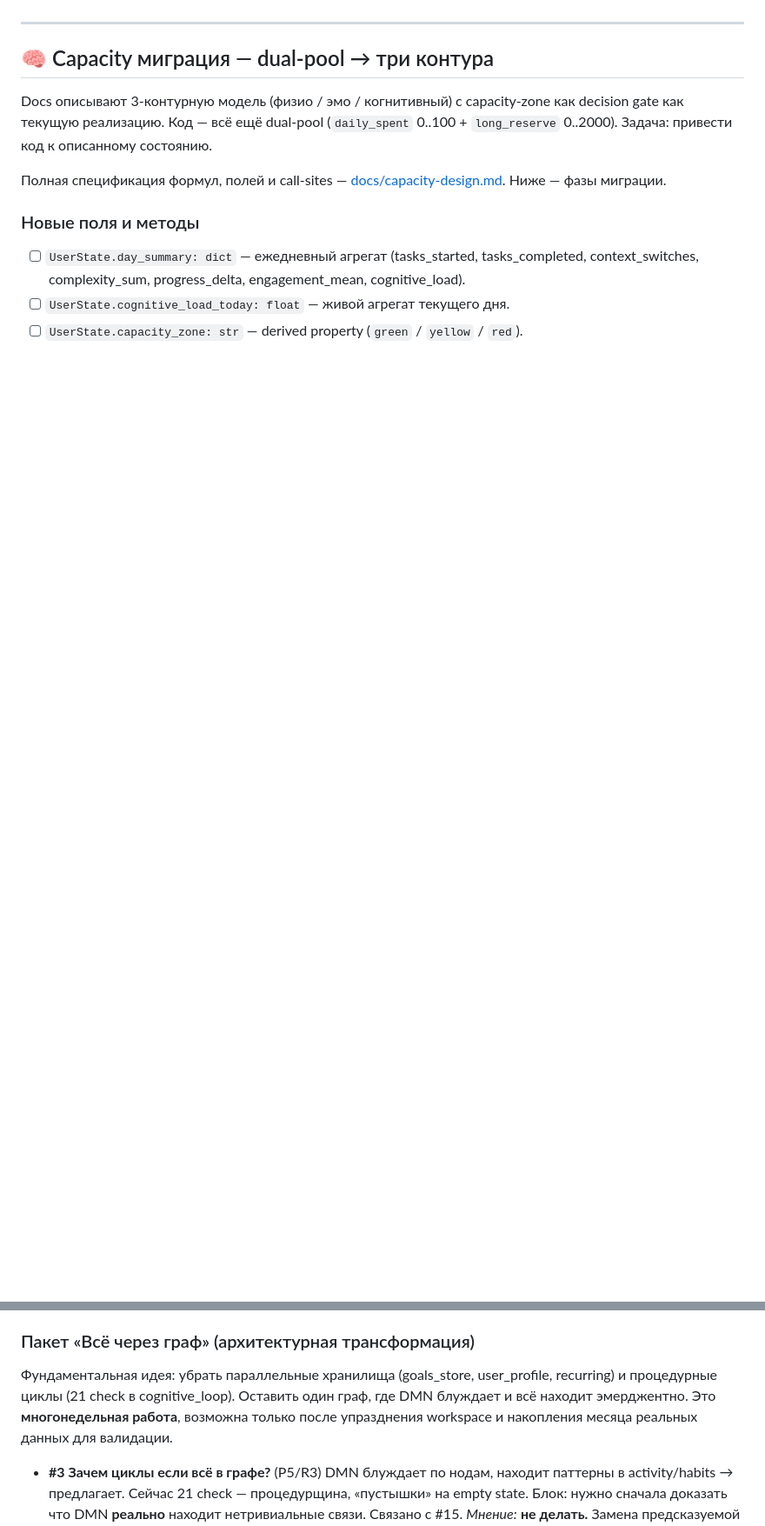
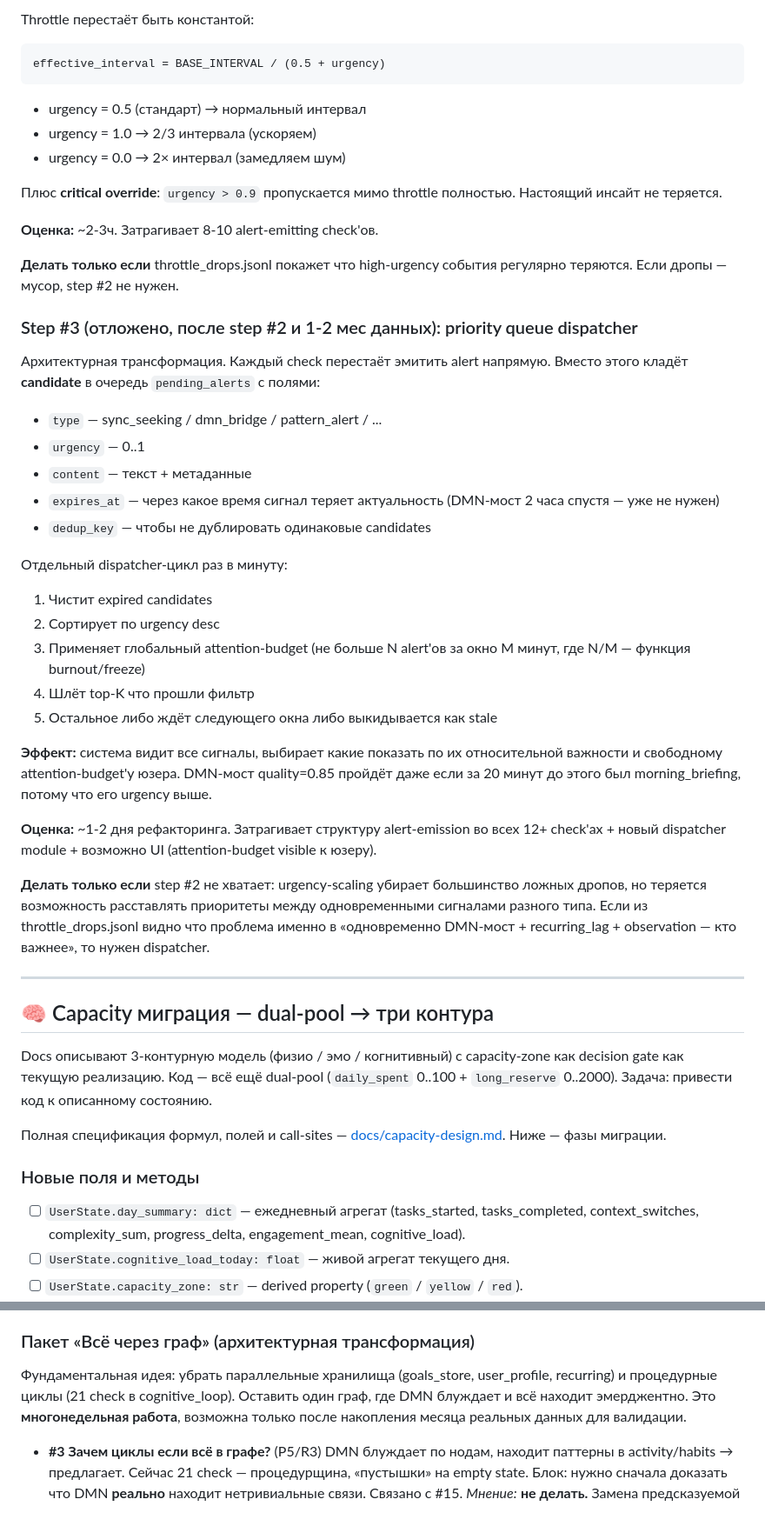
Before and after one commit to Volk-Arch/Baddle, a Markdown page: planning/TODO.md, 2 parts joined by grey strips. Shown at 87% size. GitHub-like rendering; blank space fills up the shorter version.

````diff
--- a/planning/TODO.md
+++ b/planning/TODO.md
@@ -37,3 +50,38 @@ Baddle для одного человека, один контекст. 2 worksp
+Throttle перестаёт быть константой:
+```
+effective_interval = BASE_INTERVAL / (0.5 + urgency)
+```
+- urgency = 0.5 (стандарт) → нормальный интервал
+- urgency = 1.0 → 2/3 интервала (ускоряем)
+- urgency = 0.0 → 2× интервал (замедляем шум)
+
+Плюс **critical override**: `urgency > 0.9` пропускается мимо throttle полностью. Настоящий инсайт не теряется.
+
+**Оценка:** ~2-3ч. Затрагивает 8-10 alert-emitting check'ов.
+
+**Делать только если** throttle_drops.jsonl покажет что high-urgency события регулярно теряются. Если дропы — мусор, step #2 не нужен.
+
+### Step #3 (отложено, после step #2 и 1-2 мес данных): priority queue dispatcher
+
+Архитектурная трансформация. Каждый check перестаёт эмитить alert напрямую. Вместо этого кладёт **candidate** в очередь `pending_alerts` с полями:
+- `type` — sync_seeking / dmn_bridge / pattern_alert / ...
+- `urgency` — 0..1
+- `content` — текст + метаданные
+- `expires_at` — через какое время сигнал теряет актуальность (DMN-мост 2 часа спустя — уже не нужен)
+- `dedup_key` — чтобы не дублировать одинаковые candidates
+
+Отдельный dispatcher-цикл раз в минуту:
+1. Чистит expired candidates
+2. Сортирует по urgency desc
+3. Применяет глобальный attention-budget (не больше N alert'ов за окно M минут, где N/M — функция burnout/freeze)
+4. Шлёт top-K что прошли фильтр
+5. Остальное либо ждёт следующего окна либо выкидывается как stale
+
+**Эффект:** система видит все сигналы, выбирает какие показать по их относительной важности и свободному attention-budget'у юзера. DMN-мост quality=0.85 пройдёт даже если за 20 минут до этого был morning_briefing, потому что его urgency выше.
+
+**Оценка:** ~1-2 дня рефакторинга. Затрагивает структуру alert-emission во всех 12+ check'ах + новый dispatcher module + возможно UI (attention-budget visible к юзеру).
+
+**Делать только если** step #2 не хватает: urgency-scaling убирает большинство ложных дропов, но теряется возможность расставлять приоритеты между одновременными сигналами разного типа. Если из throttle_drops.jsonl видно что проблема именно в «одновременно DMN-мост + recurring_lag + observation — кто важнее», то нужен dispatcher.
 
 ---
 
@@ -224,7 +270,7 @@ MVP stream + симулятор работают ([storage-layout § Sensor stre
 
 ### Пакет «Всё через граф» (архитектурная трансформация)
 
-Фундаментальная идея: убрать параллельные хранилища (goals_store, user_profile, recurring) и процедурные циклы (21 check в cognitive_loop). Оставить один граф, где DMN блуждает и всё находит эмерджентно. Это **многонедельная работа**, возможна только после упразднения workspace и накопления месяца реальных данных для валидации.
+Фундаментальная идея: убрать параллельные хранилища (goals_store, user_profile, recurring) и процедурные циклы (21 check в cognitive_loop). Оставить один граф, где DMN блуждает и всё находит эмерджентно. Это **многонедельная работа**, возможна только после накопления месяца реальных данных для валидации.
 
 - **#3 Зачем циклы если всё в графе?** (P5/R3) DMN блуждает по нодам, находит паттерны в activity/habits → предлагает. Сейчас 21 check — процедурщина, «пустышки» на empty state. Блок: нужно сначала доказать что DMN **реально** находит нетривиальные связи. Связано с #15.
   *Мнение:* **не делать.** Замена предсказуемой системы на stochastic. Процедурные check'и — safety net с контрактом (раз в 5 мин проверил silence, среагировал). DMN — без гарантии timing'а; алерты могут не сработать когда нужно. Плюс на 398 текущих нодах DMN не обнаружил ни одного значимого моста — заменять tests на то что **пока не работает** = плохая ставка.
````
Also changed, not shown: other parts of planning/TODO.md (+54 -43 lines).
